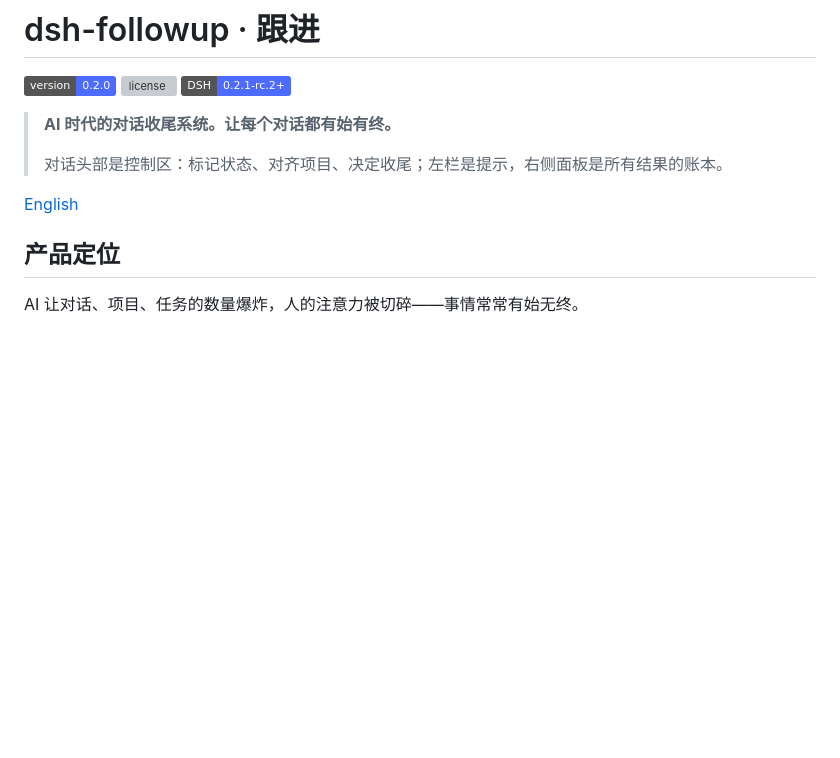
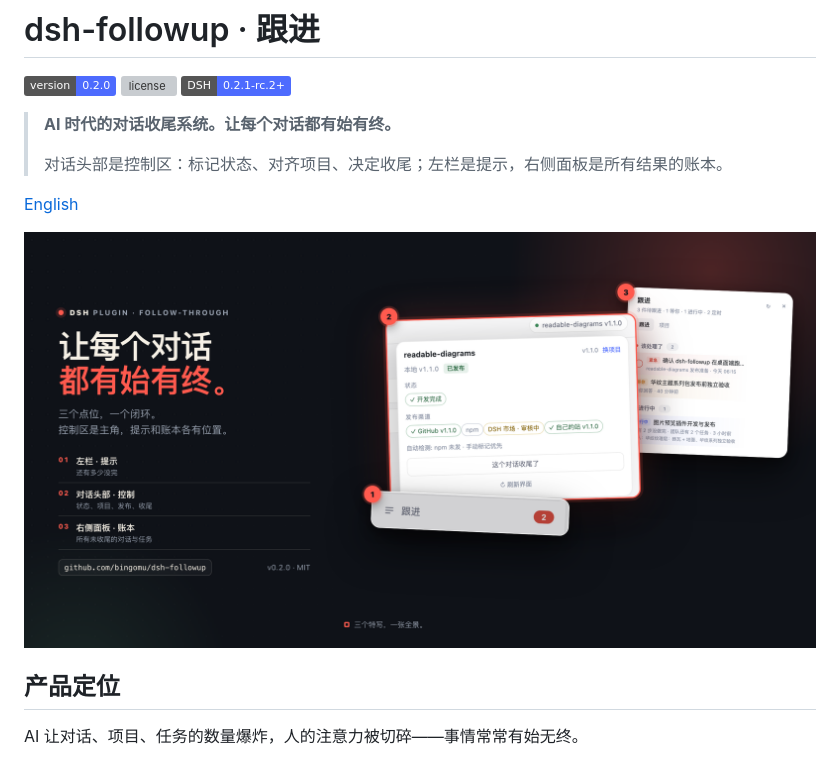
Before and after one commit to bingomu/dsh-followup, a Markdown page: README.md, the part around the change. GitHub-like rendering; pictures changed too: assets/hero-zh-1200x630.png (added); badges without logos; blank space fills up the shorter version; grey boxes are pictures that could not be loaded.

```diff
--- a/README.md
+++ b/README.md
@@ -9,6 +9,8 @@
 > 对话头部是控制区：标记状态、对齐项目、决定收尾；左栏是提示，右侧面板是所有结果的账本。
 
 [English](README.en.md)
+
+![dsh-followup 有始有终](https://raw.githubusercontent.com/bingomu/dsh-followup/main/assets/hero-zh-1200x630.png)
 
 
 ## 产品定位
```
Also changed, not shown: README.en.md (+2 -0 lines), assets/hero-en-1200x630.png (added).
